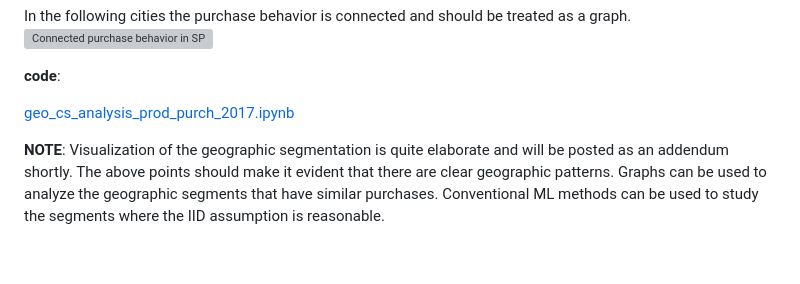
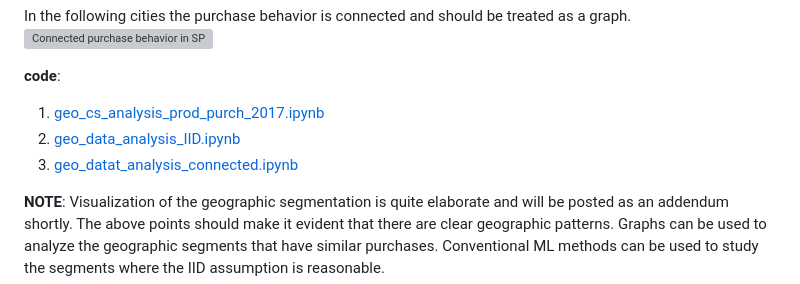
Before and after one commit to rajivsam/descriptive_analytics, a Markdown page: examples/olist_case_study/picture_summary_SP_2017.md, the part around the change. GitHub-like rendering; blank space fills up the shorter version; grey boxes are pictures that could not be loaded.

Commit message:
adding plots for geo behavior

```diff
--- a/examples/olist_case_study/picture_summary_SP_2017.md
+++ b/examples/olist_case_study/picture_summary_SP_2017.md
@@ -120,7 +120,10 @@ In the following cities the purchase behavior is connected and should be treated
 
 **code**:
 
-[geo_cs_analysis_prod_purch_2017.ipynb](../../notebooks/geo_cs_analysis_prod_purch_2017.ipynb)
+1. [geo_cs_analysis_prod_purch_2017.ipynb](../../notebooks/geo_cs_analysis_prod_purch_2017.ipynb)
+2. [geo_data_analysis_IID.ipynb](../../notebooks/geo_data_analysis_IID.ipynb)
+2. [geo_datat_analysis_connected.ipynb](../../notebooks/geo_data_analysis_connected.ipynb)
+
 
 **NOTE**: Visualization of the geographic segmentation is quite elaborate and will be posted as an addendum shortly. The above points should make it evident that there are clear geographic patterns. Graphs can be used to analyze the geographic segments that have similar purchases. Conventional ML methods can be used to study the segments where the IID assumption is reasonable.
 
```
